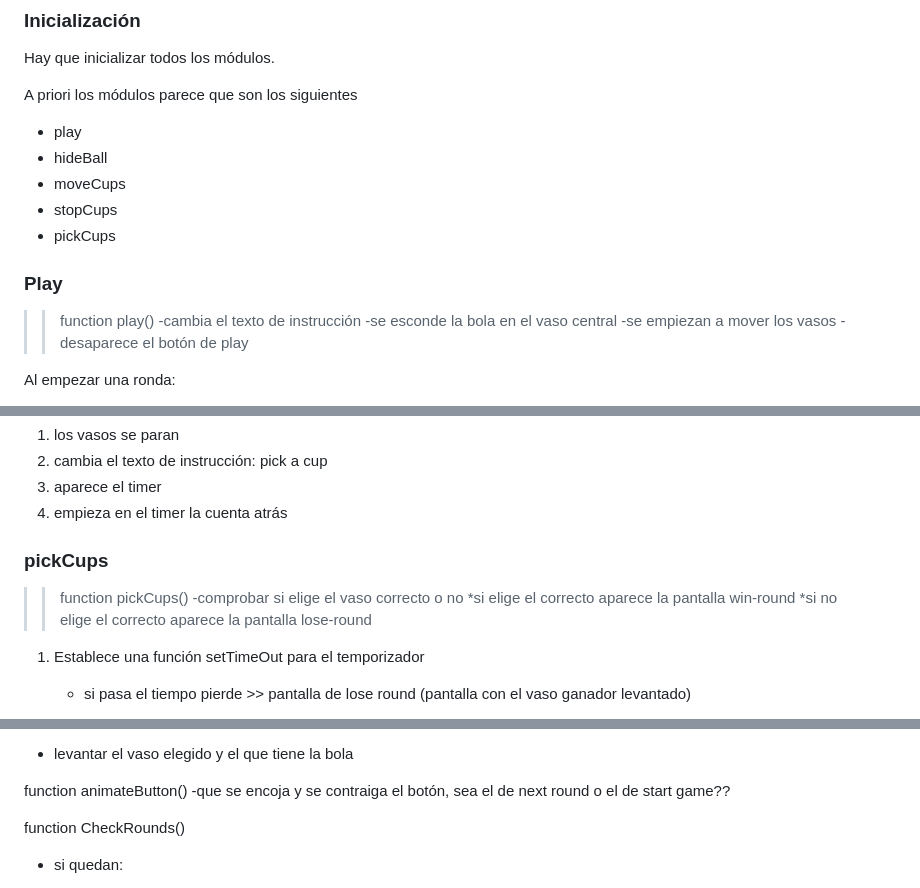
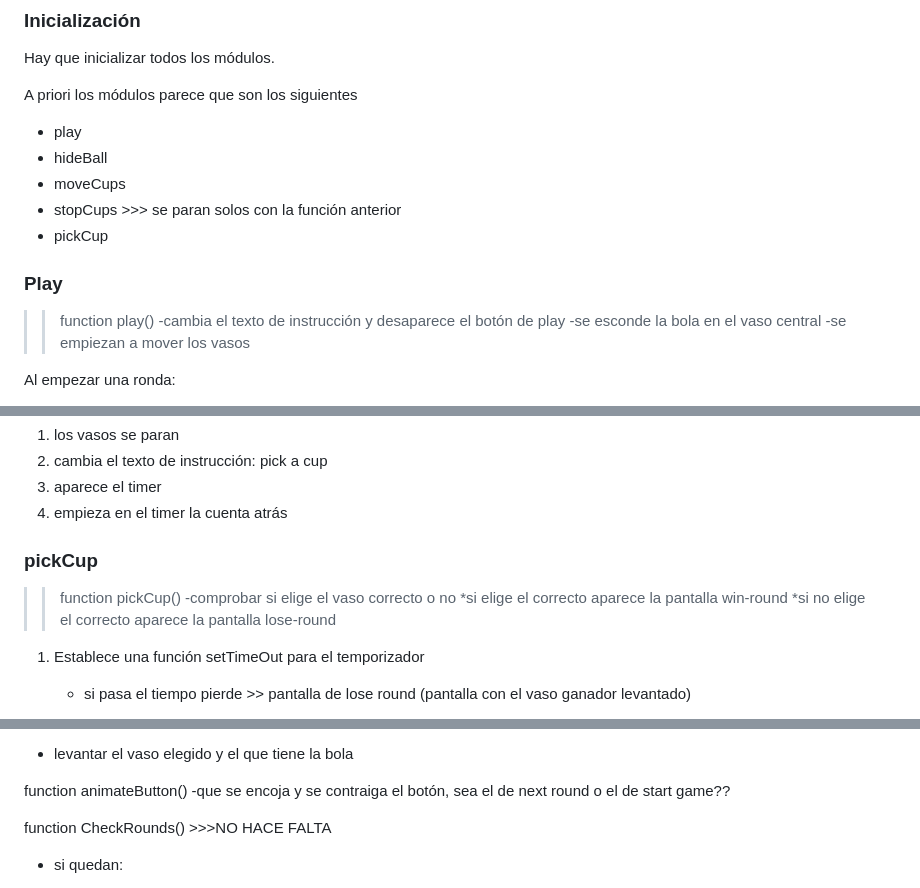
Before and after one commit to Kalypso89/TRILERAS-JS, a Markdown page: README.md, 3 parts joined by grey strips. Rendered like a GitHub page.

Commit message:
Adjust algoritmia

```diff
--- a/README.md
+++ b/README.md
@@ -22,16 +22,16 @@ A priori los módulos parece que son los siguientes
 * play
 * hideBall
 * moveCups
-* stopCups
-* pickCups
+* stopCups >>> se paran solos con la función anterior
+* pickCup
 
 ### Play
 
 >>function play()
--cambia el texto de instrucción
+-cambia el texto de instrucción y desaparece el botón de play
 -se esconde la bola en el vaso central
 -se empiezan a mover los vasos
--desaparece el botón de play
+
 
 Al empezar una ronda:
 
@@ -81,9 +81,9 @@ Cuando se termina de barajar:
 1. aparece el timer
 1. empieza en el timer la cuenta atrás
 
-### pickCups
+### pickCup
 
->>function pickCups()
+>>function pickCup()
 -comprobar si elige el vaso correcto o no
 *si elige el correcto aparece la pantalla win-round
 *si no elige el correcto aparece la pantalla lose-round
@@ -124,7 +124,7 @@ function showBall()
 function animateButton()
 -que se encoja y se contraiga el botón, sea el de next round o el de start game??
 
-function CheckRounds()
+function CheckRounds() >>>NO HACE FALTA
 * si quedan:
     - botón de next round
     - animación de movimiento en next round
```
